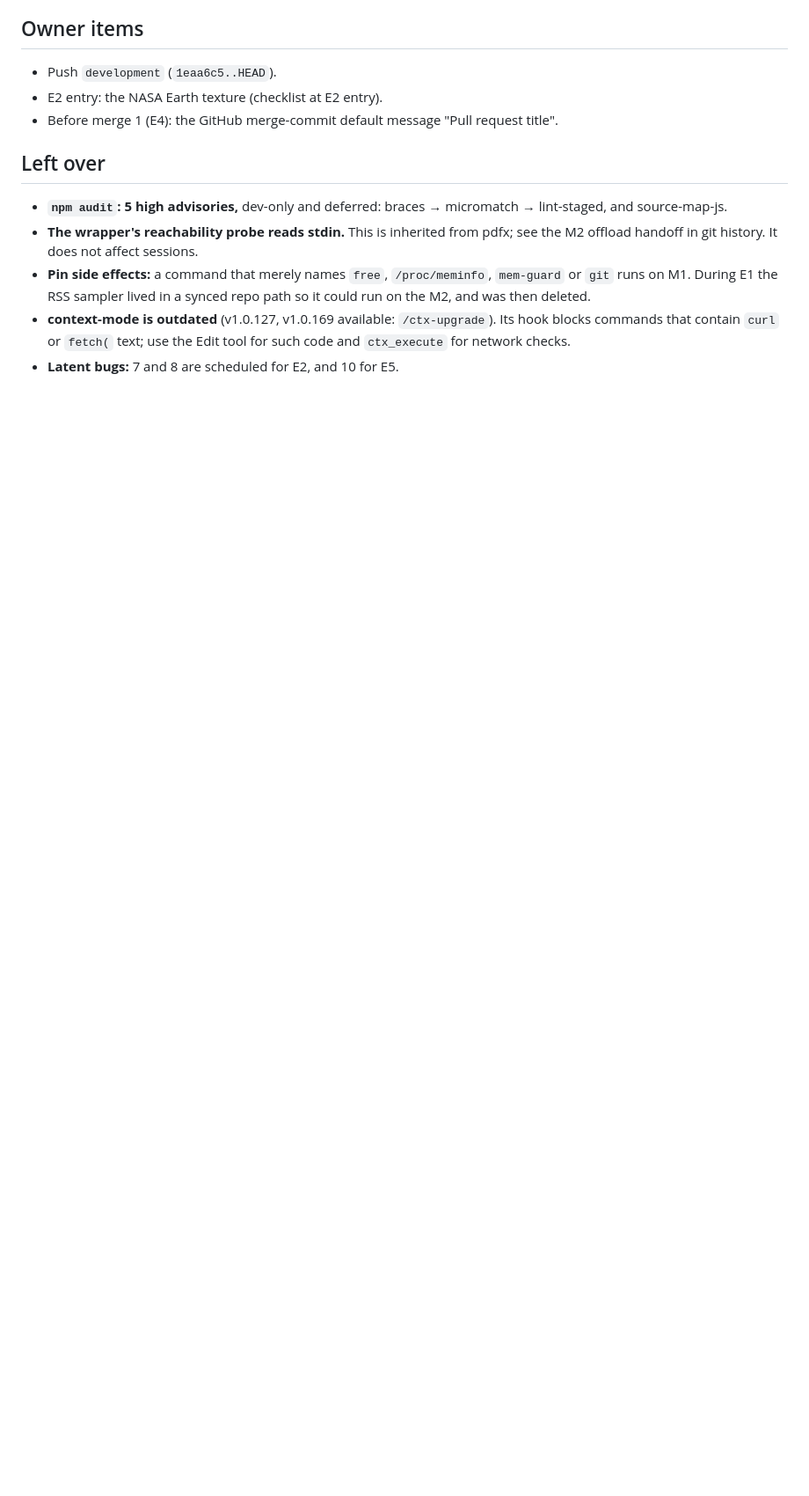
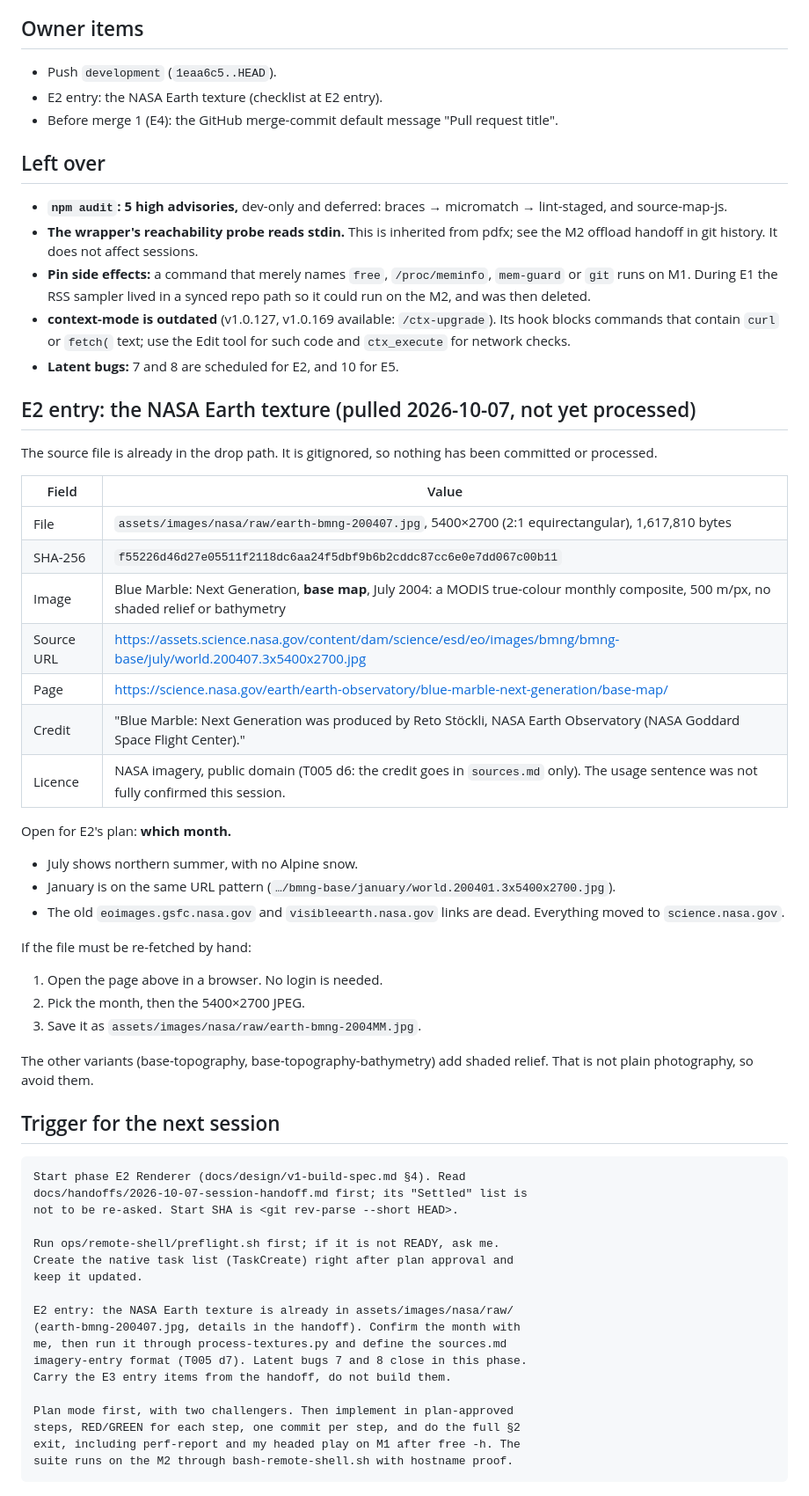
Before and after one commit to BDAVIDOV91/narrative-adventure, a Markdown page: docs/handoffs/2026-10-07-session-handoff.md, the part around the change. Shown at 88% size. GitHub-like rendering; blank space fills up the shorter version.

Commit message:
docs(handoff): the E2 trigger and the pulled NASA Earth texture's provenance
Co-Authored-By: Claude Opus 5.5 <noreply@anthropic.com>

````diff
--- a/docs/handoffs/2026-10-07-session-handoff.md
+++ b/docs/handoffs/2026-10-07-session-handoff.md
@@ -129,3 +129,54 @@ this file's git history (`1eaa6c5`).
 - **context-mode is outdated** (v1.0.127, v1.0.169 available: `/ctx-upgrade`). Its hook blocks commands that contain
   `curl` or `fetch(` text; use the Edit tool for such code and `ctx_execute` for network checks.
 - **Latent bugs:** 7 and 8 are scheduled for E2, and 10 for E5.
+
+## E2 entry: the NASA Earth texture (pulled 2026-10-07, not yet processed)
+
+The source file is already in the drop path. It is gitignored, so nothing has been committed or processed.
+
+| Field      | Value                                                                                                                                  |
+| ---------- | -------------------------------------------------------------------------------------------------------------------------------------- |
+| File       | `assets/images/nasa/raw/earth-bmng-200407.jpg`, 5400×2700 (2:1 equirectangular), 1,617,810 bytes                                       |
+| SHA-256    | `f55226d46d27e05511f2118dc6aa24f5dbf9b6b2cddc87cc6e0e7dd067c00b11`                                                                     |
+| Image      | Blue Marble: Next Generation, **base map**, July 2004: a MODIS true-colour monthly composite, 500 m/px, no shaded relief or bathymetry |
+| Source URL | https://assets.science.nasa.gov/content/dam/science/esd/eo/images/bmng/bmng-base/july/world.200407.3x5400x2700.jpg                     |
+| Page       | https://science.nasa.gov/earth/earth-observatory/blue-marble-next-generation/base-map/                                                 |
+| Credit     | "Blue Marble: Next Generation was produced by Reto Stöckli, NASA Earth Observatory (NASA Goddard Space Flight Center)."                |
+| Licence    | NASA imagery, public domain (T005 d6: the credit goes in `sources.md` only). The usage sentence was not fully confirmed this session.  |
+
+Open for E2's plan: **which month.**
+
+- July shows northern summer, with no Alpine snow.
+- January is on the same URL pattern (`…/bmng-base/january/world.200401.3x5400x2700.jpg`).
+- The old `eoimages.gsfc.nasa.gov` and `visibleearth.nasa.gov` links are dead. Everything moved to `science.nasa.gov`.
+
+If the file must be re-fetched by hand:
+
+1. Open the page above in a browser. No login is needed.
+2. Pick the month, then the 5400×2700 JPEG.
+3. Save it as `assets/images/nasa/raw/earth-bmng-2004MM.jpg`.
+
+The other variants (base-topography, base-topography-bathymetry) add shaded relief. That is not plain photography, so avoid them.
+
+## Trigger for the next session
+
+```text
+Start phase E2 Renderer (docs/design/v1-build-spec.md §4). Read
+docs/handoffs/2026-10-07-session-handoff.md first; its "Settled" list is
+not to be re-asked. Start SHA is <git rev-parse --short HEAD>.
+
+Run ops/remote-shell/preflight.sh first; if it is not READY, ask me.
+Create the native task list (TaskCreate) right after plan approval and
+keep it updated.
+
+E2 entry: the NASA Earth texture is already in assets/images/nasa/raw/
+(earth-bmng-200407.jpg, details in the handoff). Confirm the month with
+me, then run it through process-textures.py and define the sources.md
+imagery-entry format (T005 d7). Latent bugs 7 and 8 close in this phase.
+Carry the E3 entry items from the handoff, do not build them.
+
+Plan mode first, with two challengers. Then implement in plan-approved
+steps, RED/GREEN for each step, one commit per step, and do the full §2
+exit, including perf-report and my headed play on M1 after free -h. The
+suite runs on the M2 through bash-remote-shell.sh with hostname proof.
+```
````
